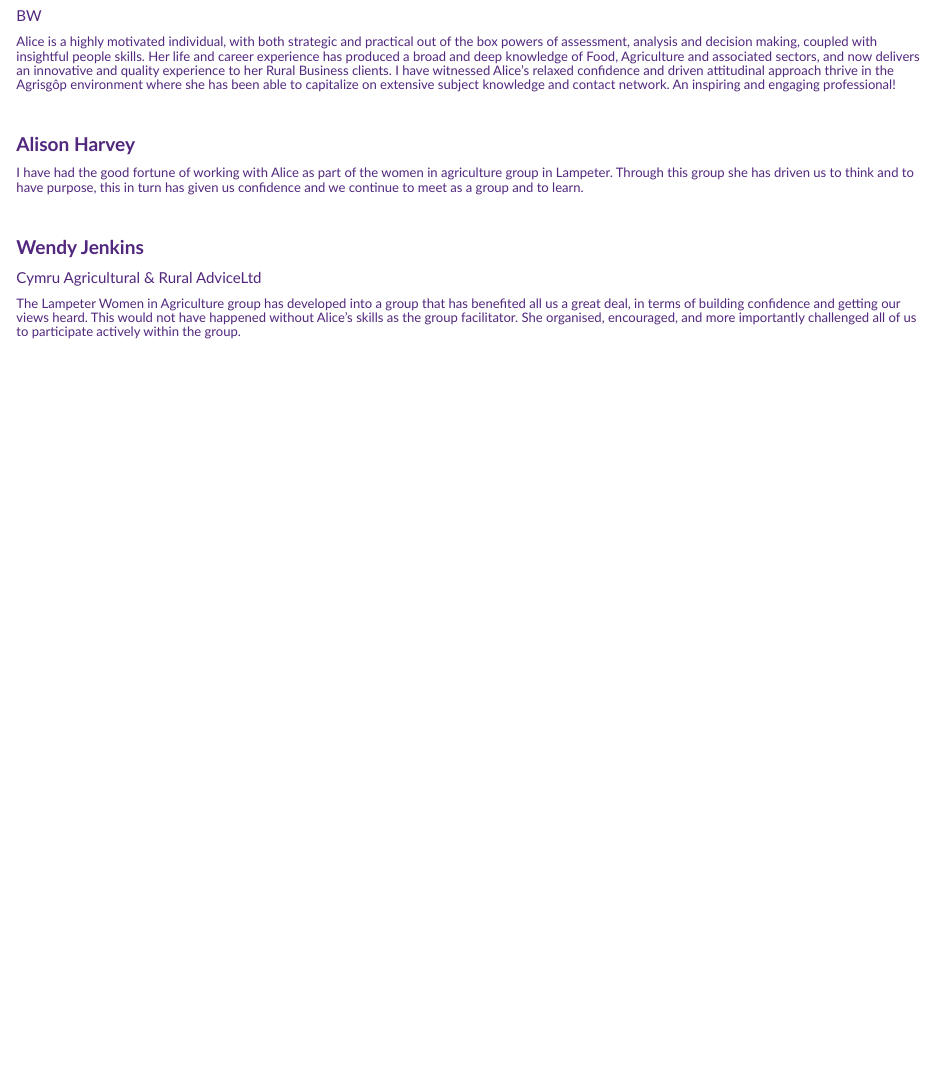
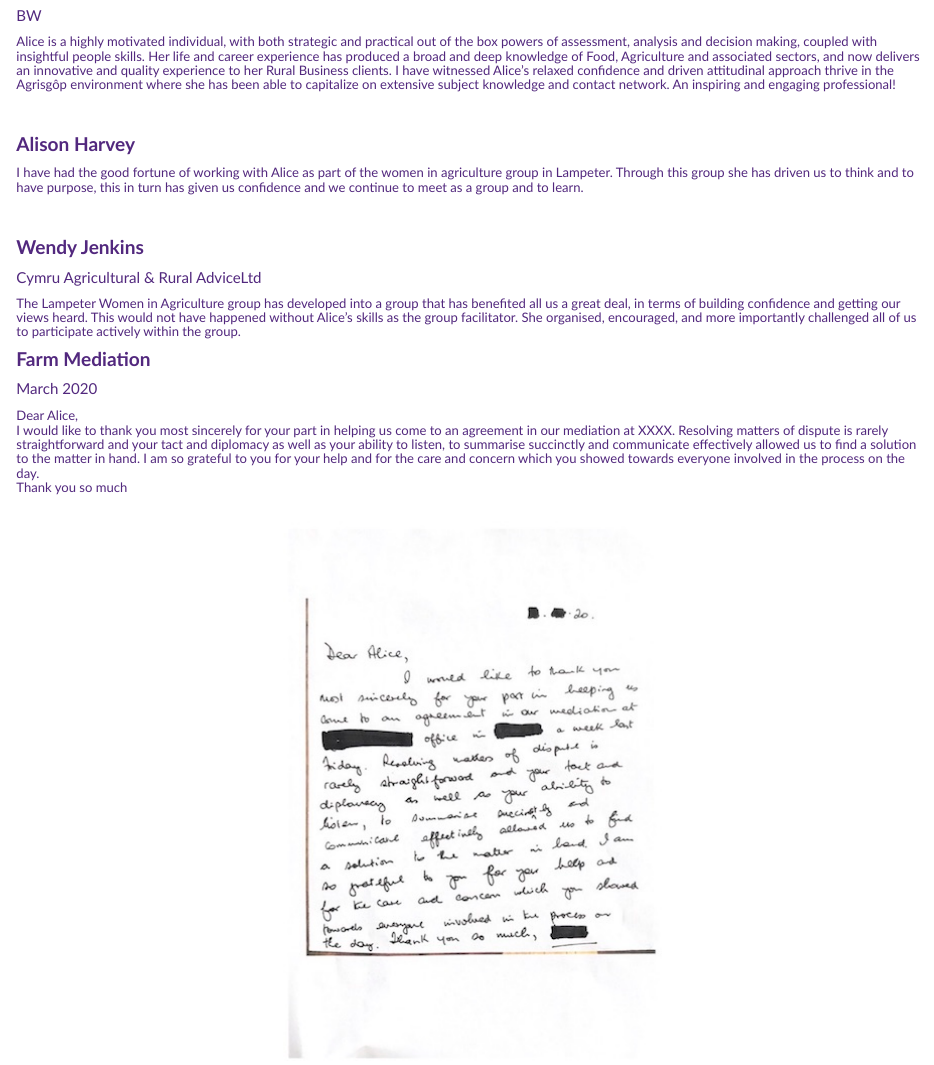
Before and after one commit to rosieamery/AliceLampard, an R Markdown document (testimonials.Rmd): the page in a window 1100 px wide, from 600 px down. The pictures show the output file testimonials.html that the author committed with the source, opened offline; library style sheets and scripts come from the installed R packages.

Commit message:
Add new testimonial

```diff
--- a/testimonials.Rmd
+++ b/testimonials.Rmd
@@ -35,6 +35,20 @@ It is a pleasure to recommend Alice and I look forward to continuing to work wit
 
 <br>
 
-#### <b> Wendy Jenkins <b>
+#### <b> Wendy Jenkins </b>
 ##### Cymru Agricultural & Rural AdviceLtd
 <h6>The Lampeter Women in Agriculture group has developed into a group that has benefited all us a great deal, in terms of building confidence and getting our views heard. This would not have happened without Alice’s skills as the group facilitator. She organised, encouraged, and more importantly challenged all of us to participate actively within the group. </h6>
+
+
+#### <b> Farm Mediation </b>
+##### March 2020
+
+<h6> Dear Alice,
+<br>
+I would like to thank you most sincerely for your part in helping us come to an agreement in our mediation at XXXX. Resolving matters of dispute is rarely straightforward and your tact and diplomacy as well as your ability to listen, to summarise succinctly and communicate effectively allowed us to find a solution to the matter in hand. I am so grateful to you for your help and for the care and concern which you showed towards everyone involved in the process on the day.
+<br>
+Thank you so much </h6>
+
+<center>
+![](bor ke can.jpg)
+</center>
```
Also changed, not shown: bor ke can.jpg (added), testimonials.html, 1 other file.
